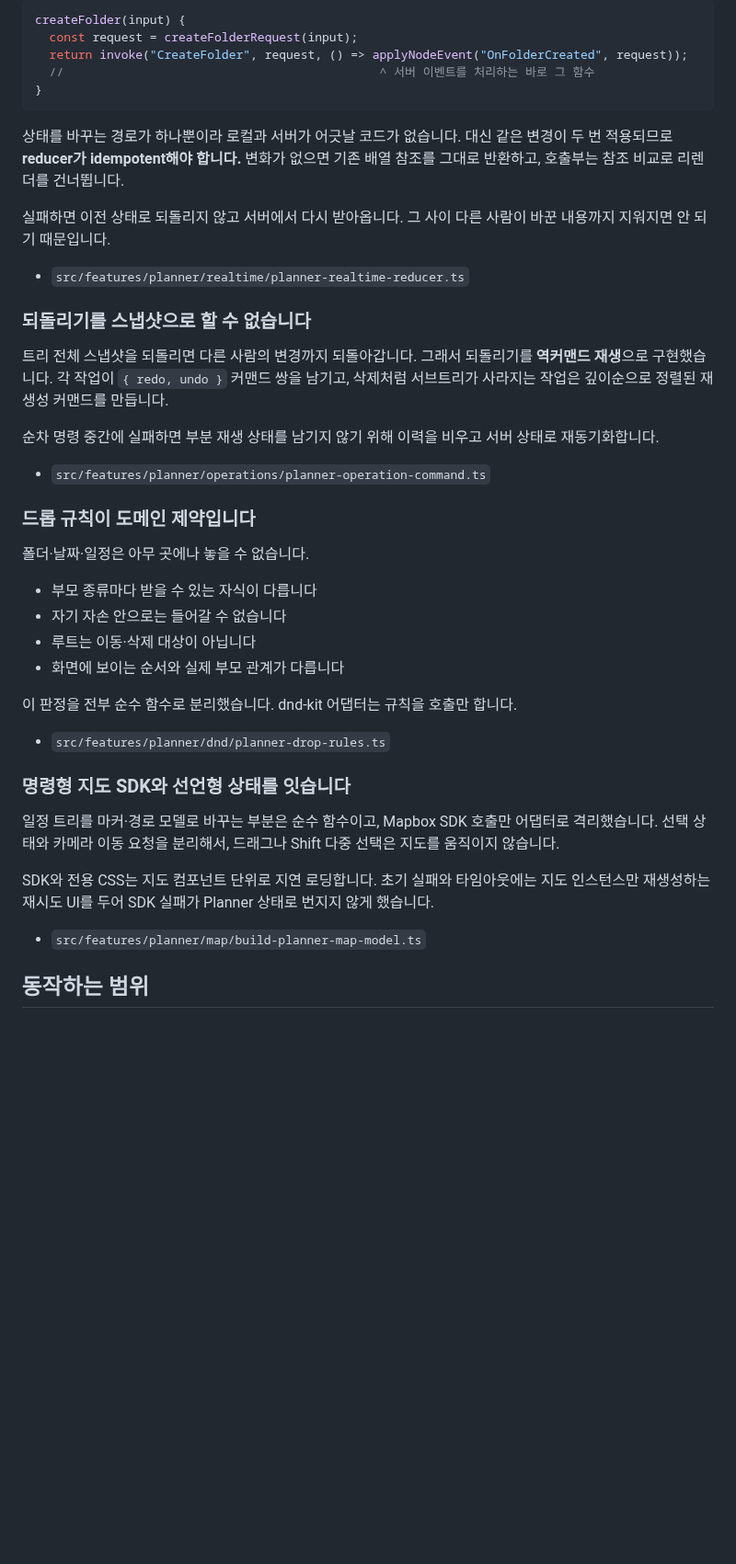
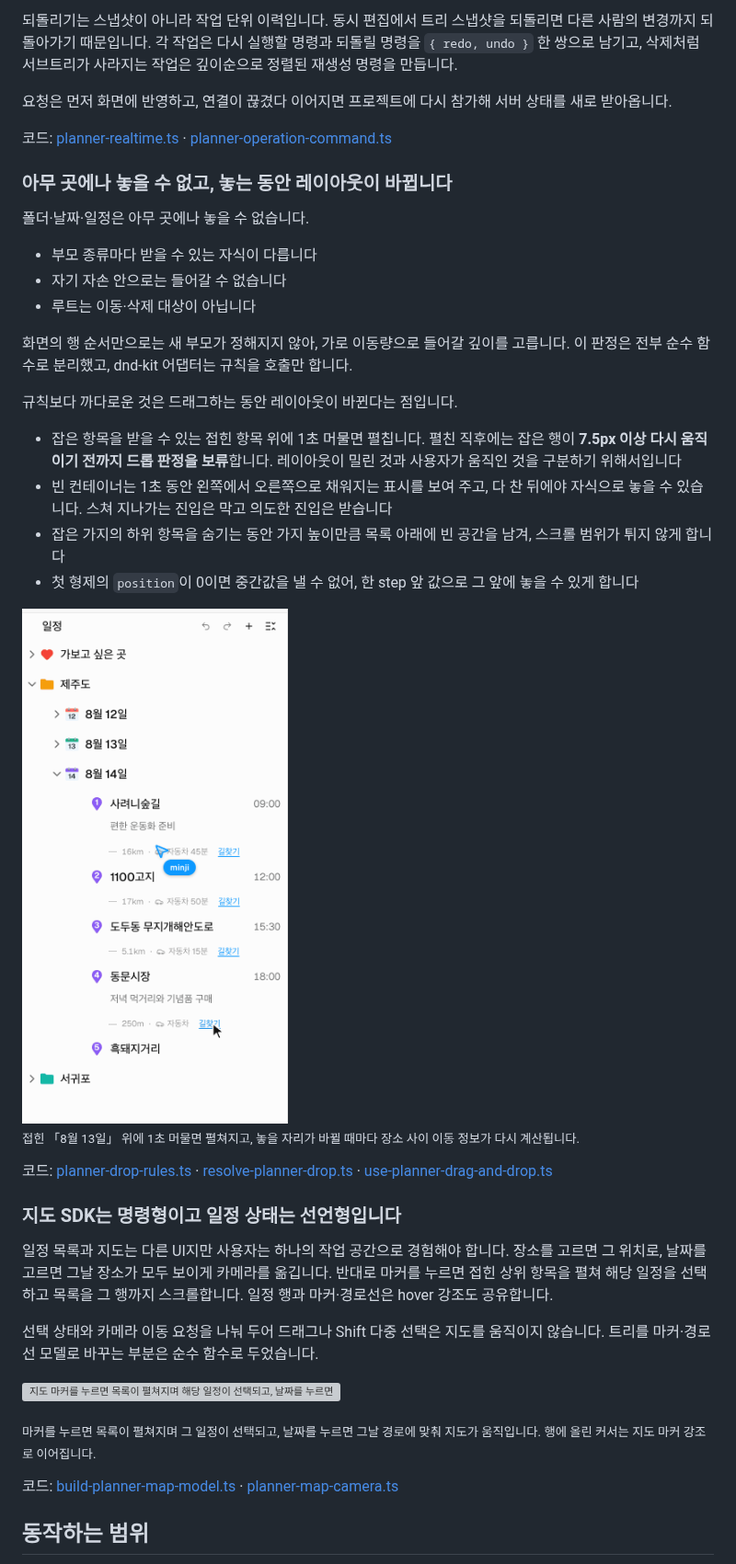
Before and after one commit to nothige55/trego-web-portfolio, a Markdown page: README.md, the part around one of its changes. Shown at 92% size. Drawn GitHub-style; pictures changed too: docs/media/drag-and-drop.gif (added); blank space fills up the shorter version; grey boxes are pictures that could not be loaded.

````diff
--- a/README.md
+++ b/README.md
@@ -60,46 +70,44 @@
 
-```ts
-createFolder(input) {
-  const request = createFolderRequest(input);
-  return invoke("CreateFolder", request, () => applyNodeEvent("OnFolderCreated", request));
-  //                                            ^ 서버 이벤트를 처리하는 바로 그 함수
-}
-```
+되돌리기는 스냅샷이 아니라 작업 단위 이력입니다. 동시 편집에서 트리 스냅샷을 되돌리면 다른 사람의 변경까지 되돌아가기 때문입니다. 각 작업은 다시 실행할 명령과 되돌릴 명령을 `{ redo, undo }` 한 쌍으로 남기고, 삭제처럼 서브트리가 사라지는 작업은 깊이순으로 정렬된 재생성 명령을 만듭니다.
 
-상태를 바꾸는 경로가 하나뿐이라 로컬과 서버가 어긋날 코드가 없습니다. 대신 같은 변경이 두 번 적용되므로 **reducer가 idempotent해야 합니다.** 변화가 없으면 기존 배열 참조를 그대로 반환하고, 호출부는 참조 비교로 리렌더를 건너뜁니다.
+요청은 먼저 화면에 반영하고, 연결이 끊겼다 이어지면 프로젝트에 다시 참가해 서버 상태를 새로 받아옵니다.
 
-실패하면 이전 상태로 되돌리지 않고 서버에서 다시 받아옵니다. 그 사이 다른 사람이 바꾼 내용까지 지워지면 안 되기 때문입니다.
+코드: [planner-realtime.ts](src/features/planner/realtime/planner-realtime.ts) · [planner-operation-command.ts](src/features/planner/operations/planner-operation-command.ts)
 
-- `src/features/planner/realtime/planner-realtime-reducer.ts`
-
-### 되돌리기를 스냅샷으로 할 수 없습니다
-
-트리 전체 스냅샷을 되돌리면 다른 사람의 변경까지 되돌아갑니다. 그래서 되돌리기를 **역커맨드 재생**으로 구현했습니다. 각 작업이 `{ redo, undo }` 커맨드 쌍을 남기고, 삭제처럼 서브트리가 사라지는 작업은 깊이순으로 정렬된 재생성 커맨드를 만듭니다.
-
-순차 명령 중간에 실패하면 부분 재생 상태를 남기지 않기 위해 이력을 비우고 서버 상태로 재동기화합니다.
-
-- `src/features/planner/operations/planner-operation-command.ts`
-
-### 드롭 규칙이 도메인 제약입니다
+### 아무 곳에나 놓을 수 없고, 놓는 동안 레이아웃이 바뀝니다
 
 폴더·날짜·일정은 아무 곳에나 놓을 수 없습니다.
 
 - 부모 종류마다 받을 수 있는 자식이 다릅니다
 - 자기 자손 안으로는 들어갈 수 없습니다
 - 루트는 이동·삭제 대상이 아닙니다
-- 화면에 보이는 순서와 실제 부모 관계가 다릅니다
 
-이 판정을 전부 순수 함수로 분리했습니다. dnd-kit 어댑터는 규칙을 호출만 합니다.
+화면의 행 순서만으로는 새 부모가 정해지지 않아, 가로 이동량으로 들어갈 깊이를 고릅니다. 이 판정은 전부 순수 함수로 분리했고, dnd-kit 어댑터는 규칙을 호출만 합니다.
 
-- `src/features/planner/dnd/planner-drop-rules.ts`
+규칙보다 까다로운 것은 드래그하는 동안 레이아웃이 바뀐다는 점입니다.
 
-### 명령형 지도 SDK와 선언형 상태를 잇습니다
+- 잡은 항목을 받을 수 있는 접힌 항목 위에 1초 머물면 펼칩니다. 펼친 직후에는 잡은 행이 **7.5px 이상 다시 움직이기 전까지 드롭 판정을 보류**합니다. 레이아웃이 밀린 것과 사용자가 움직인 것을 구분하기 위해서입니다
+- 빈 컨테이너는 1초 동안 왼쪽에서 오른쪽으로 채워지는 표시를 보여 주고, 다 찬 뒤에야 자식으로 놓을 수 있습니다. 스쳐 지나가는 진입은 막고 의도한 진입은 받습니다
+- 잡은 가지의 하위 항목을 숨기는 동안 가지 높이만큼 목록 아래에 빈 공간을 남겨, 스크롤 범위가 튀지 않게 합니다
+- 첫 형제의 `position`이 0이면 중간값을 낼 수 없어, 한 step 앞 값으로 그 앞에 놓을 수 있게 합니다
 
-일정 트리를 마커·경로 모델로 바꾸는 부분은 순수 함수이고, Mapbox SDK 호출만 어댑터로 격리했습니다. 선택 상태와 카메라 이동 요청을 분리해서, 드래그나 Shift 다중 선택은 지도를 움직이지 않습니다.
+<img src="docs/media/drag-and-drop.gif" width="320" alt="동문시장을 접힌 8월 13일 위로 끌고 가 1초 머물자 펼쳐지고, 비자림 뒤에 놓자 이동 정보가 다시 계산되는 드래그 앤 드롭">
 
-SDK와 전용 CSS는 지도 컴포넌트 단위로 지연 로딩합니다. 초기 실패와 타임아웃에는 지도 인스턴스만 재생성하는 재시도 UI를 두어 SDK 실패가 Planner 상태로 번지지 않게 했습니다.
+<sub>접힌 「8월 13일」 위에 1초 머물면 펼쳐지고, 놓을 자리가 바뀔 때마다 장소 사이 이동 정보가 다시 계산됩니다.</sub>
 
-- `src/features/planner/map/build-planner-map-model.ts`
+코드: [planner-drop-rules.ts](src/features/planner/dnd/planner-drop-rules.ts) · [resolve-planner-drop.ts](src/features/planner/dnd/resolve-planner-drop.ts) · [use-planner-drag-and-drop.ts](src/features/planner/dnd/use-planner-drag-and-drop.ts)
+
+### 지도 SDK는 명령형이고 일정 상태는 선언형입니다
+
+일정 목록과 지도는 다른 UI지만 사용자는 하나의 작업 공간으로 경험해야 합니다. 장소를 고르면 그 위치로, 날짜를 고르면 그날 장소가 모두 보이게 카메라를 옮깁니다. 반대로 마커를 누르면 접힌 상위 항목을 펼쳐 해당 일정을 선택하고 목록을 그 행까지 스크롤합니다. 일정 행과 마커·경로선은 hover 강조도 공유합니다.
+
+선택 상태와 카메라 이동 요청을 나눠 두어 드래그나 Shift 다중 선택은 지도를 움직이지 않습니다. 트리를 마커·경로선 모델로 바꾸는 부분은 순수 함수로 두었습니다.
+
+![지도 마커를 누르면 목록이 펼쳐지며 해당 일정이 선택되고, 날짜를 누르면 그날 경로에 맞춰 지도가 움직이는 모습](docs/media/map-sync.gif)
+
+<sub>마커를 누르면 목록이 펼쳐지며 그 일정이 선택되고, 날짜를 누르면 그날 경로에 맞춰 지도가 움직입니다. 행에 올린 커서는 지도 마커 강조로 이어집니다.</sub>
+
+코드: [build-planner-map-model.ts](src/features/planner/map/build-planner-map-model.ts) · [planner-map-camera.ts](src/features/planner/map/planner-map-camera.ts)
 
 ## 동작하는 범위
 
````
Also changed, not shown: other parts of README.md (+67 -72 lines), docs/media/breadcrumb.png (added), docs/media/demo.gif (added), docs/media/multi-select.png (added), 1 other file.
